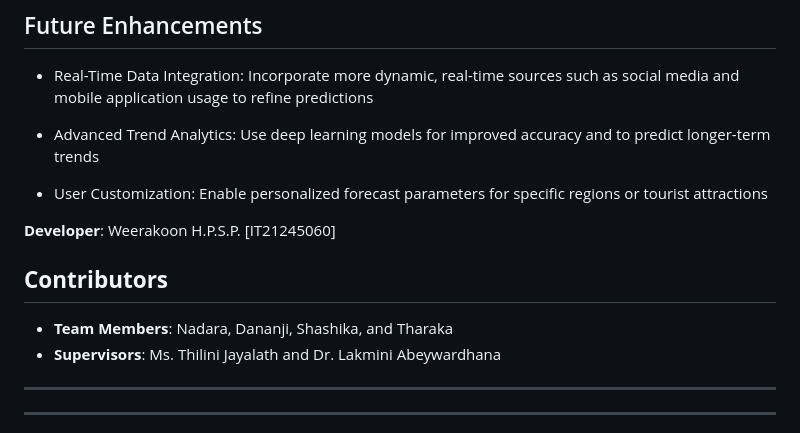
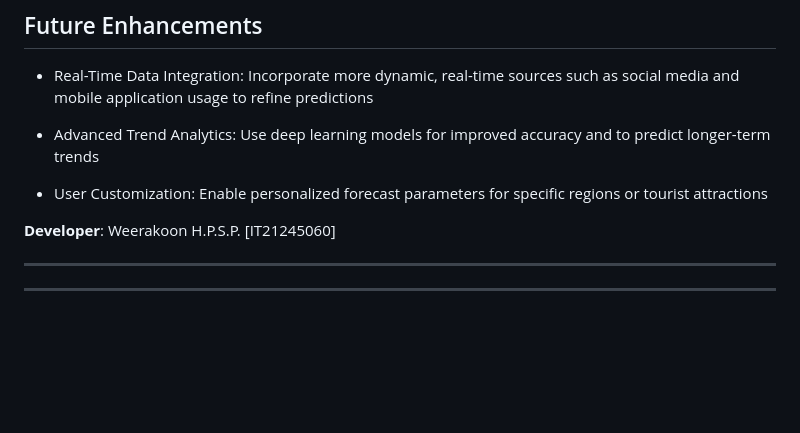
Before and after one commit to Dananji-Siriwardana/SL-Voyager, a Markdown page: README.md, the part around the change. GitHub-like rendering; blank space fills up the shorter version.

```diff
--- a/README.md
+++ b/README.md
@@ -266,10 +266,6 @@ http://127.0.0.1:5000/
 **Developer**: Weerakoon H.P.S.P. [IT21245060]
 
 
-## **Contributors**
-- **Team Members**: Nadara, Dananji, Shashika, and Tharaka
-- **Supervisors**: Ms. Thilini Jayalath and Dr. Lakmini Abeywardhana
-
 ---
 
 
```
